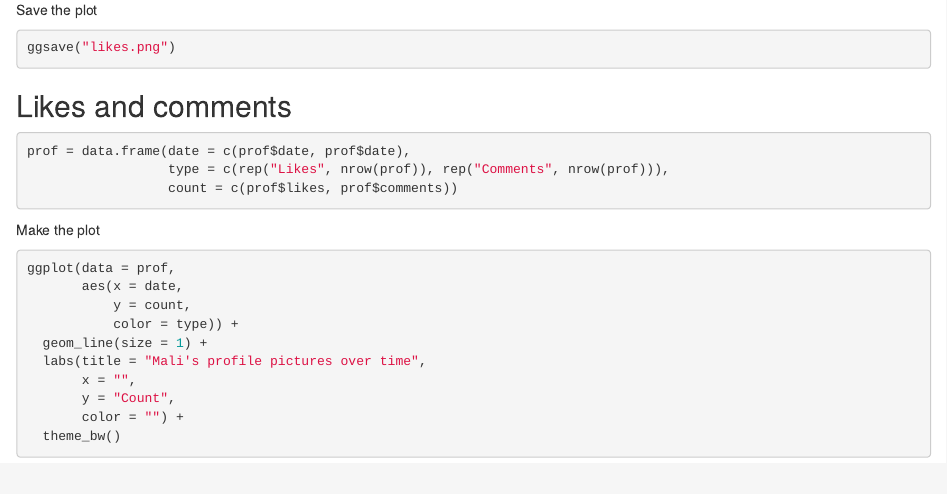
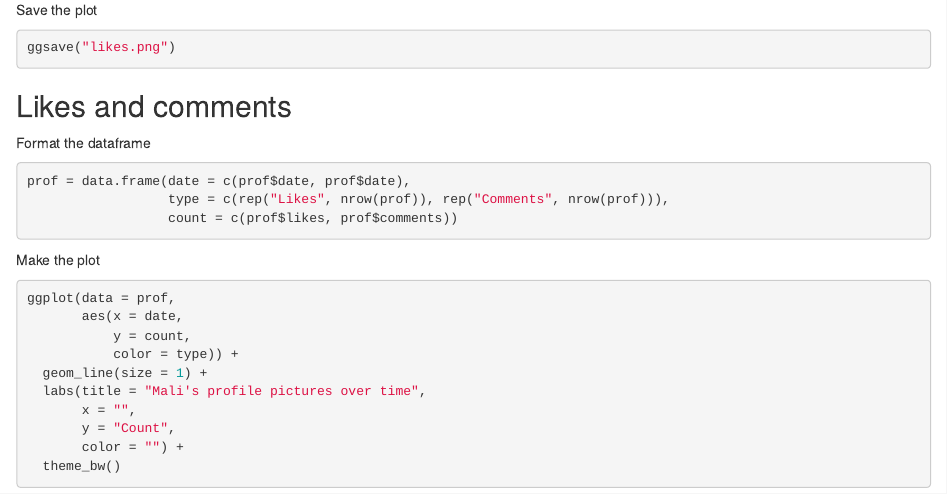
Before and after one commit to malaikahanda/pp, an R Markdown document (prof.rmd): the page in a window 1100 px wide, from 1080 px down. The pictures show the output file prof.html that the author committed with the source, opened offline.

Commit message:
JUST TRYNA DOCUMENT MY CODE NICELY

````diff
--- a/prof.rmd
+++ b/prof.rmd
@@ -44,6 +44,7 @@ ggsave("likes.png")
 
 ## Likes and comments
 
+Format the dataframe
 ```{r}
 prof = data.frame(date = c(prof$date, prof$date),
                   type = c(rep("Likes", nrow(prof)), rep("Comments", nrow(prof))),
````
Also changed, not shown: prof.html.
